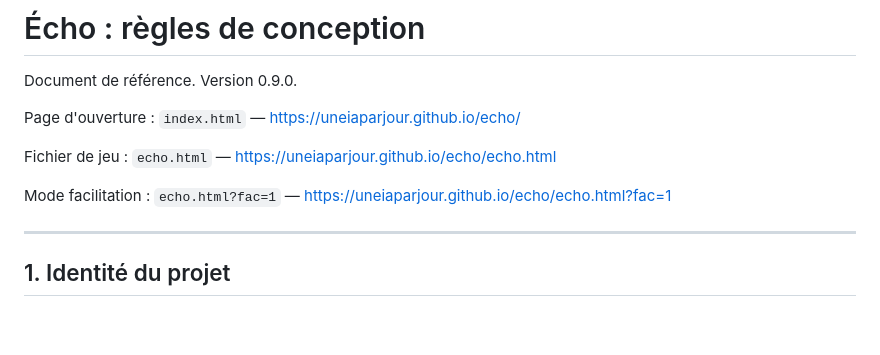
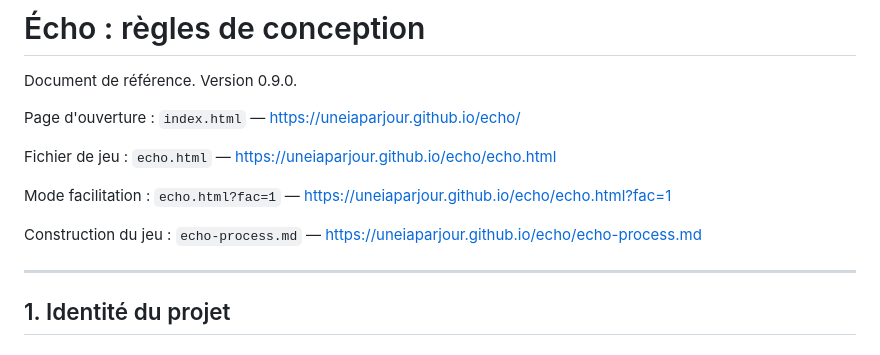
Before and after one commit to uneIAparjour/echo, a Markdown page: echo-regles.md, the part around the change. Rendered like a GitHub page; blank space fills up the shorter version.

```diff
--- a/echo-regles.md
+++ b/echo-regles.md
@@ -6,6 +6,8 @@ Page d'ouverture : `index.html` — https://uneiaparjour.github.io/echo/
 Fichier de jeu : `echo.html` — https://uneiaparjour.github.io/echo/echo.html
 
 Mode facilitation : `echo.html?fac=1` — https://uneiaparjour.github.io/echo/echo.html?fac=1
+
+Construction du jeu : `echo-process.md` — https://uneiaparjour.github.io/echo/echo-process.md
 
 ---
 
```
